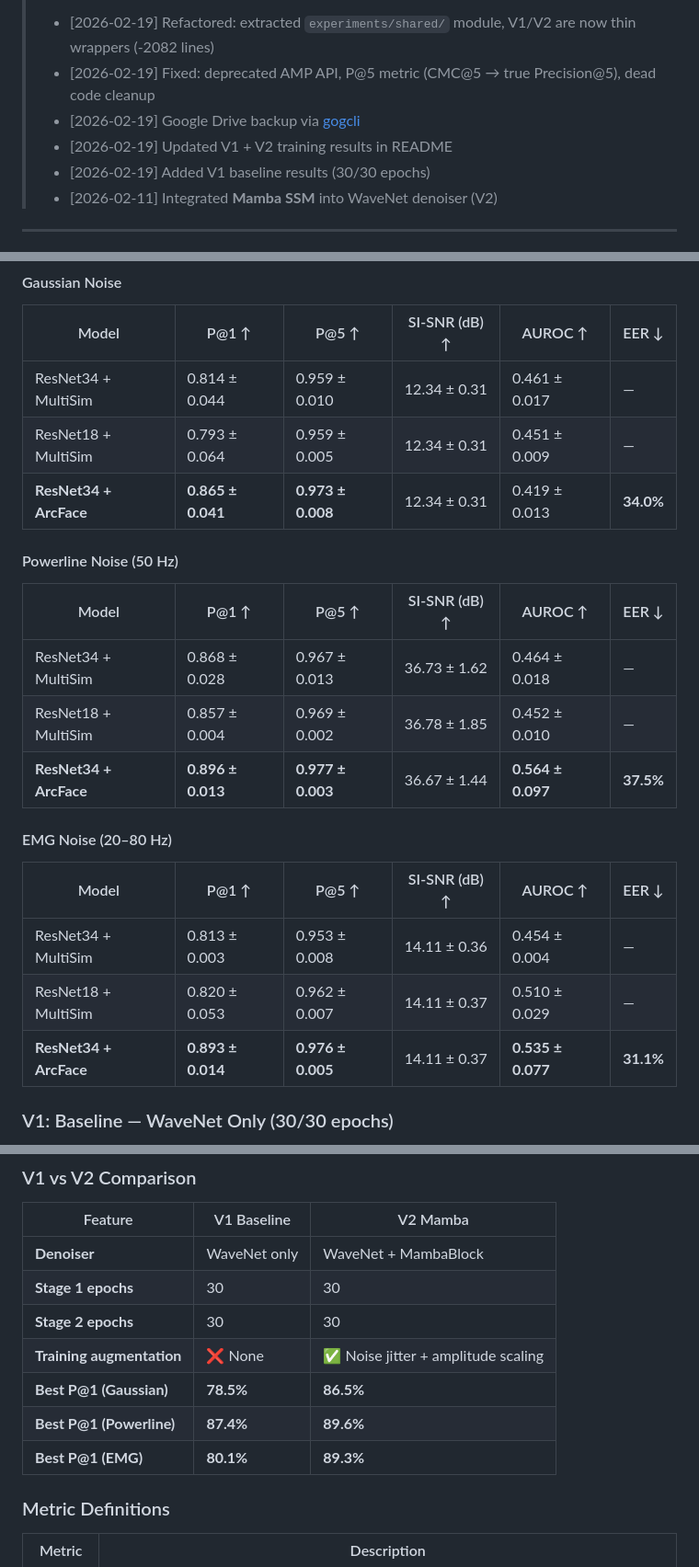
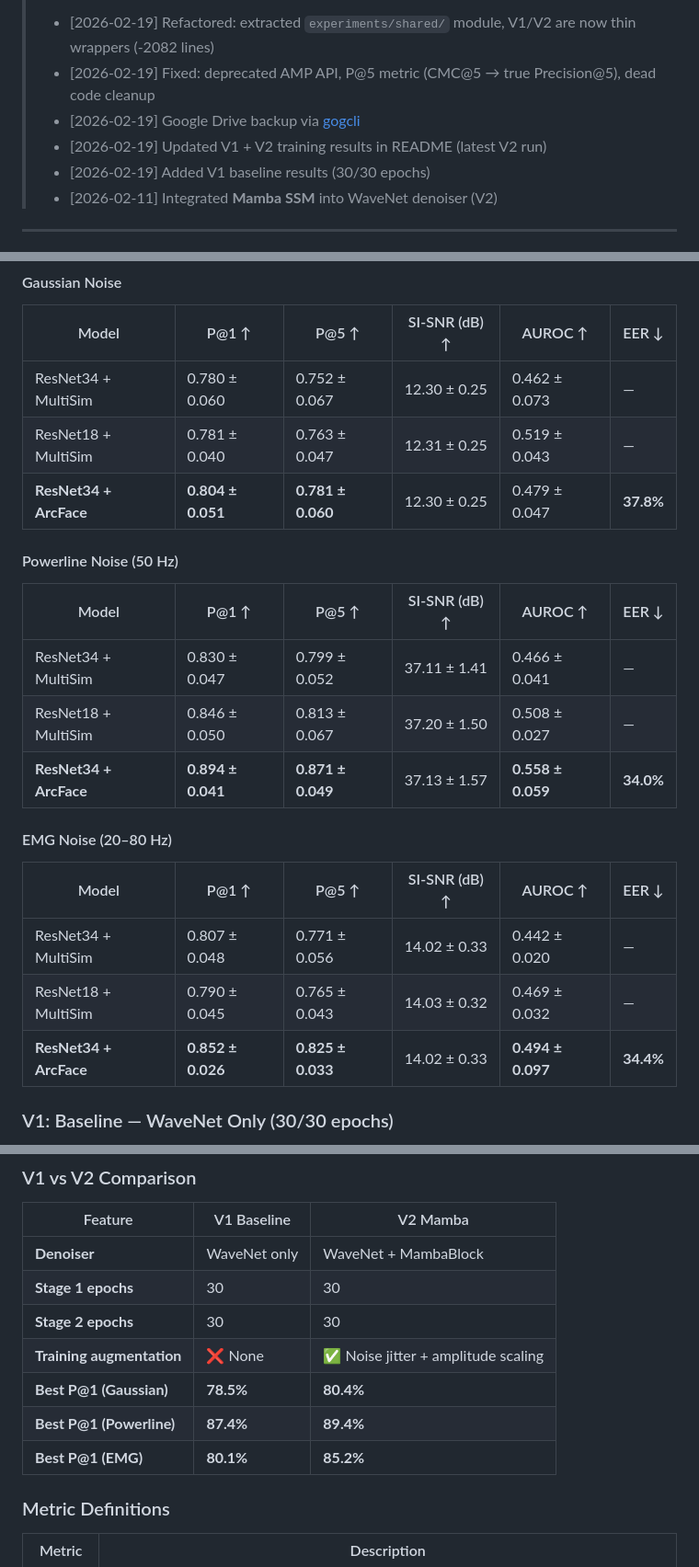
Before and after one commit to zhugez/Neuro-Biometrics, a Markdown page: README.md, 3 parts joined by grey strips. Shown at 92% size. GitHub-like rendering.

Commit message:
Update V2 results in README

```diff
--- a/README.md
+++ b/README.md
@@ -9,7 +9,7 @@
 > - [2026-02-19] Refactored: extracted `experiments/shared/` module, V1/V2 are now thin wrappers (-2082 lines)
 > - [2026-02-19] Fixed: deprecated AMP API, P@5 metric (CMC@5 → true Precision@5), dead code cleanup
 > - [2026-02-19] Google Drive backup via [gogcli](https://github.com/steipete/gogcli)
-> - [2026-02-19] Updated V1 + V2 training results in README
+> - [2026-02-19] Updated V1 + V2 training results in README (latest V2 run)
 > - [2026-02-19] Added V1 baseline results (30/30 epochs)
 > - [2026-02-11] Integrated **Mamba SSM** into WaveNet denoiser (V2)
 
@@ -197,25 +197,25 @@ V2 adds a **MambaBlock** at the midpoint of the WaveNet denoiser + training augm
 
 | Model | P@1 ↑ | P@5 ↑ | SI-SNR (dB) ↑ | AUROC ↑ | EER ↓ |
 |---|---|---|---|---|---|
-| ResNet34 + MultiSim | 0.814 ± 0.044 | 0.959 ± 0.010 | 12.34 ± 0.31 | 0.461 ± 0.017 | — |
-| ResNet18 + MultiSim | 0.793 ± 0.064 | 0.959 ± 0.005 | 12.34 ± 0.31 | 0.451 ± 0.009 | — |
-| **ResNet34 + ArcFace** | **0.865 ± 0.041** | **0.973 ± 0.008** | 12.34 ± 0.31 | 0.419 ± 0.013 | **34.0%** |
+| ResNet34 + MultiSim | 0.780 ± 0.060 | 0.752 ± 0.067 | 12.30 ± 0.25 | 0.462 ± 0.073 | — |
+| ResNet18 + MultiSim | 0.781 ± 0.040 | 0.763 ± 0.047 | 12.31 ± 0.25 | 0.519 ± 0.043 | — |
+| **ResNet34 + ArcFace** | **0.804 ± 0.051** | **0.781 ± 0.060** | 12.30 ± 0.25 | 0.479 ± 0.047 | **37.8%** |
 
 #### Powerline Noise (50 Hz)
 
 | Model | P@1 ↑ | P@5 ↑ | SI-SNR (dB) ↑ | AUROC ↑ | EER ↓ |
 |---|---|---|---|---|---|
-| ResNet34 + MultiSim | 0.868 ± 0.028 | 0.967 ± 0.013 | 36.73 ± 1.62 | 0.464 ± 0.018 | — |
-| ResNet18 + MultiSim | 0.857 ± 0.004 | 0.969 ± 0.002 | 36.78 ± 1.85 | 0.452 ± 0.010 | — |
-| **ResNet34 + ArcFace** | **0.896 ± 0.013** | **0.977 ± 0.003** | 36.67 ± 1.44 | **0.564 ± 0.097** | **37.5%** |
+| ResNet34 + MultiSim | 0.830 ± 0.047 | 0.799 ± 0.052 | 37.11 ± 1.41 | 0.466 ± 0.041 | — |
+| ResNet18 + MultiSim | 0.846 ± 0.050 | 0.813 ± 0.067 | 37.20 ± 1.50 | 0.508 ± 0.027 | — |
+| **ResNet34 + ArcFace** | **0.894 ± 0.041** | **0.871 ± 0.049** | 37.13 ± 1.57 | **0.558 ± 0.059** | **34.0%** |
 
 #### EMG Noise (20–80 Hz)
 
 | Model | P@1 ↑ | P@5 ↑ | SI-SNR (dB) ↑ | AUROC ↑ | EER ↓ |
 |---|---|---|---|---|---|
-| ResNet34 + MultiSim | 0.813 ± 0.003 | 0.953 ± 0.008 | 14.11 ± 0.36 | 0.454 ± 0.004 | — |
-| ResNet18 + MultiSim | 0.820 ± 0.053 | 0.962 ± 0.007 | 14.11 ± 0.37 | 0.510 ± 0.029 | — |
-| **ResNet34 + ArcFace** | **0.893 ± 0.014** | **0.976 ± 0.005** | 14.11 ± 0.37 | **0.535 ± 0.077** | **31.1%** |
+| ResNet34 + MultiSim | 0.807 ± 0.048 | 0.771 ± 0.056 | 14.02 ± 0.33 | 0.442 ± 0.020 | — |
+| ResNet18 + MultiSim | 0.790 ± 0.045 | 0.765 ± 0.043 | 14.03 ± 0.32 | 0.469 ± 0.032 | — |
+| **ResNet34 + ArcFace** | **0.852 ± 0.026** | **0.825 ± 0.033** | 14.02 ± 0.33 | **0.494 ± 0.097** | **34.4%** |
 
 ### V1: Baseline — WaveNet Only (30/30 epochs)
 
@@ -253,9 +253,9 @@ V1 uses the same WaveNet denoiser and ResNet embedder, but **without Mamba** and
 | **Stage 1 epochs** | 30 | 30 |
 | **Stage 2 epochs** | 30 | 30 |
 | **Training augmentation** | ❌ None | ✅ Noise jitter + amplitude scaling |
-| **Best P@1 (Gaussian)** | **78.5%** | **86.5%** |
-| **Best P@1 (Powerline)** | **87.4%** | **89.6%** |
-| **Best P@1 (EMG)** | **80.1%** | **89.3%** |
+| **Best P@1 (Gaussian)** | **78.5%** | **80.4%** |
+| **Best P@1 (Powerline)** | **87.4%** | **89.4%** |
+| **Best P@1 (EMG)** | **80.1%** | **85.2%** |
 
 ### Metric Definitions
 
```
